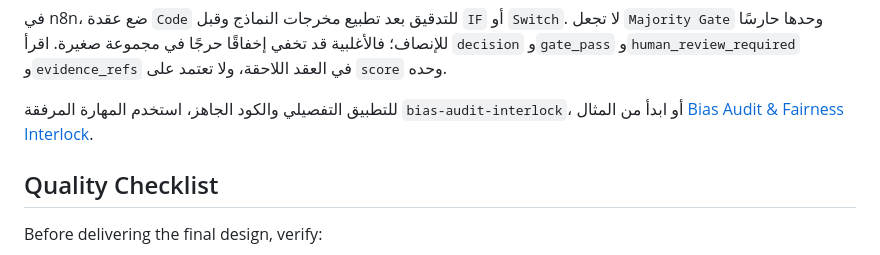
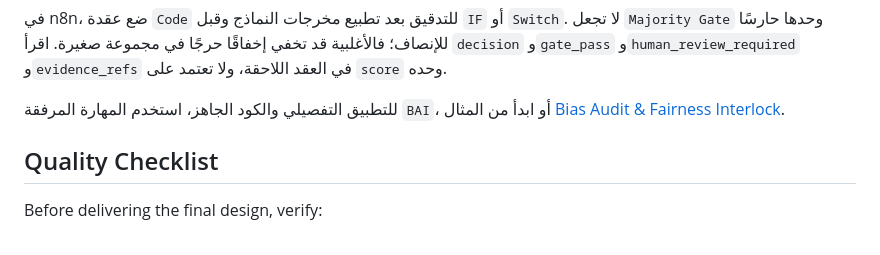
Before and after one commit to mylawmhmd2-cmd/n8n-Dcwd, a Markdown page: SKILL.md, the part around the change. Rendered like a GitHub page.

Commit message:
Rename bias audit skill to BAI

```diff
--- a/SKILL.md
+++ b/SKILL.md
@@ -139,7 +139,7 @@ When code spans multiple slices, provide the code in slice order and explain the
 
 في n8n، ضع عقدة `Code` للتدقيق بعد تطبيع مخرجات النماذج وقبل `IF` أو `Switch`. لا تجعل `Majority Gate` وحدها حارسًا للإنصاف؛ فالأغلبية قد تخفي إخفاقًا حرجًا في مجموعة صغيرة. اقرأ `decision` و`gate_pass` و`human_review_required` و`evidence_refs` في العقد اللاحقة، ولا تعتمد على `score` وحده.
 
-للتطبيق التفصيلي والكود الجاهز، استخدم المهارة المرفقة `bias-audit-interlock`، أو ابدأ من المثال [Bias Audit & Fairness Interlock](examples/bias-audit-interlock/README.md).
+للتطبيق التفصيلي والكود الجاهز، استخدم المهارة المرفقة `BAI`، أو ابدأ من المثال [Bias Audit & Fairness Interlock](examples/bias-audit-interlock/README.md).
 
 ## Quality Checklist
 
```
Also changed, not shown: skills/BAI/SKILL.md (renamed from skills/bias-audit-interlock/SKILL.md, +3 -3 lines).
